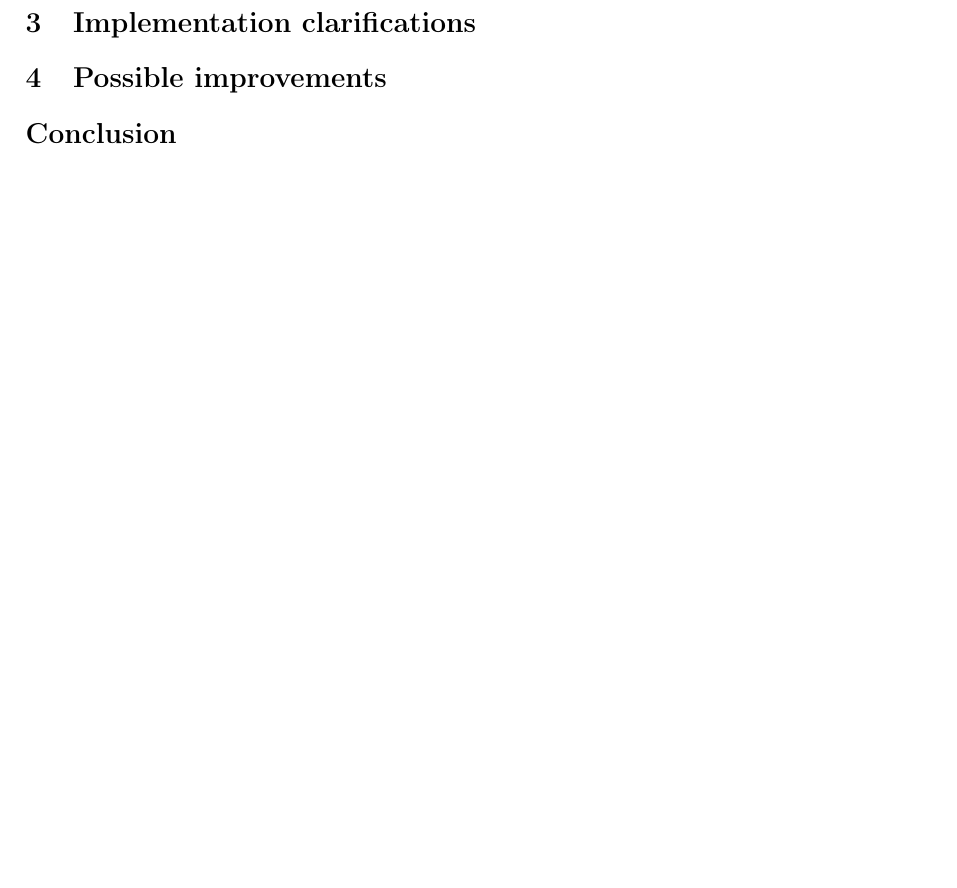
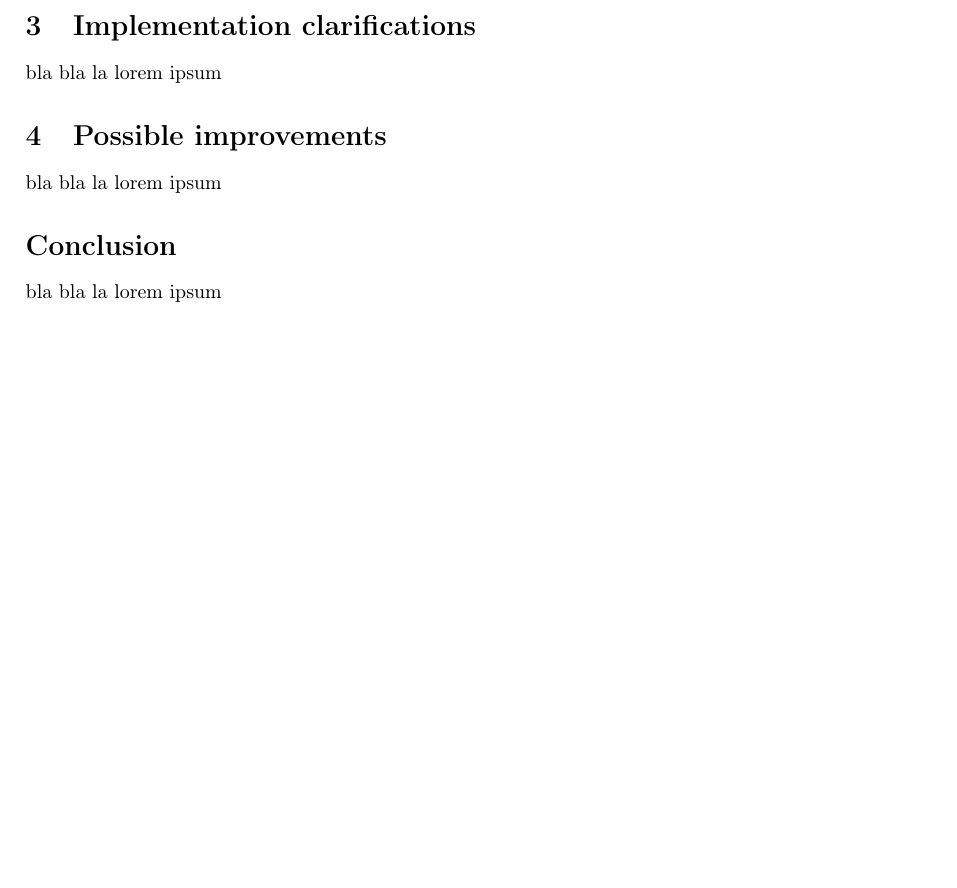
Before and after one commit to fdemoor/prog1p3, a LaTeX document (rapport/rapport.tex): part of page 2 of 2, cut so that both start at the same text, the shorter picture padded with empty space. Compiled offline with pdfLaTeX.

Commit message:
Adding comments to report

```diff
--- a/rapport/rapport.tex
+++ b/rapport/rapport.tex
@@ -39,10 +39,11 @@
 \maketitle
 
 \section*{Introduction}
+% TODO Florestan / Simon
+bla bla la lorem ipsum
 
 
 \section{Game overview}
-
 
 \this is a tower defence like game. The terms are really simple : the player controls an anthill, which has five tunnels. An army of bees will try to invade it. The goal is to survive as long as possible by killing the bees entering the tunnels in waves. If a bee succeed to go through a whole tunnel, the game is lost. Each bee killed gives the player 5 points, the player score is printed in the bottom information bar.
 
@@ -99,19 +100,22 @@
 
 
 \section{Class diagrams}
-
+% TODO Simon
 	\subsection{Game engine}
 	\subsection{Graphic user interface}
 
 
 \section{Implementation clarifications}
-
+% TODO Florestan
+bla bla la lorem ipsum
 
 \section{Possible improvements}
-
+% TODO Florestan / Simon
+bla bla la lorem ipsum
 
 \section*{Conclusion}
-
+% TODO Florestan / Simon
+bla bla la lorem ipsum
 
 
 \end{document}
```
